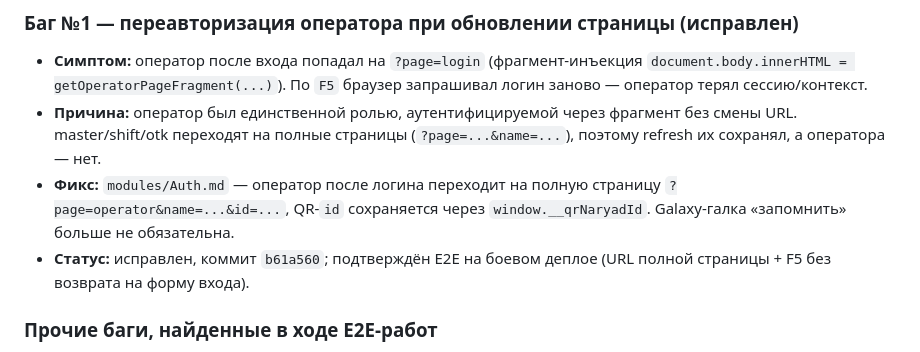
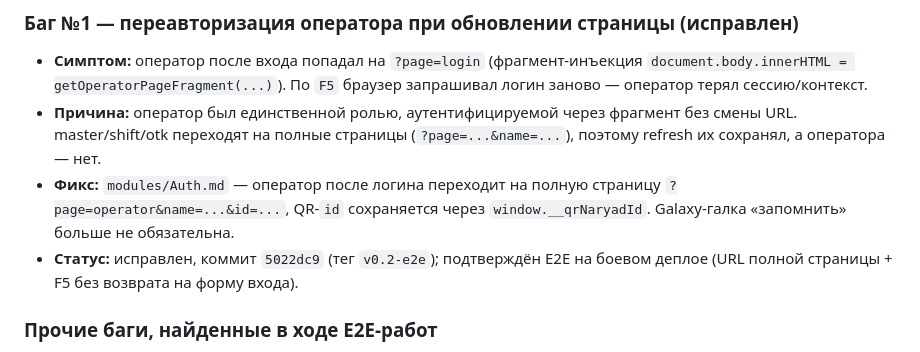
Before and after one commit to Production-Vibe/digitalApps, a Markdown page: docs/reports/2026-09-04-e2e-roles.md, the part around the change. GitHub-like rendering.

```diff
--- a/docs/reports/2026-09-04-e2e-roles.md
+++ b/docs/reports/2026-09-04-e2e-roles.md
@@ -59,7 +59,7 @@ Target: `https://script.google.com/macros/s/AKfycbzoPmk9b8lmACXpKdlAqDCY7xSLscxN
 - **Фикс:** `modules/Auth.md` — оператор после логина переходит на полную
   страницу `?page=operator&name=...&id=...`, QR-`id` сохраняется через
   `window.__qrNaryadId`. Galaxy-галка «запомнить» больше не обязательна.
-- **Статус:** исправлен, коммит `b61a560`; подтверждён E2E на боевом деплое
+- **Статус:** исправлен, коммит `5022dc9` (тег `v0.2-e2e`); подтверждён E2E на боевом деплое
   (URL полной страницы + F5 без возврата на форму входа).
 
 ### Прочие баги, найденные в ходе E2E-работ
```
Also changed, not shown: docs/reports/STATUS.md (+2 -2 lines).
